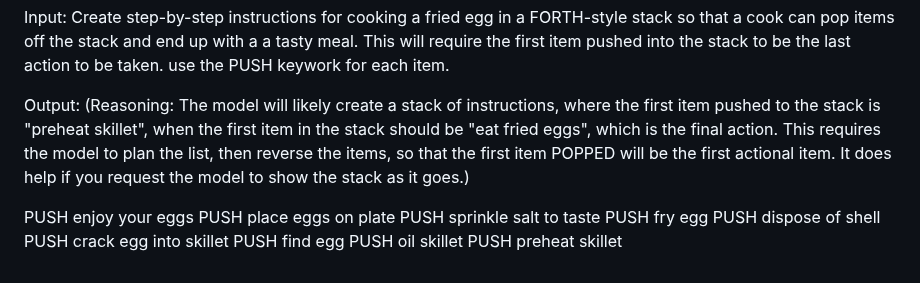
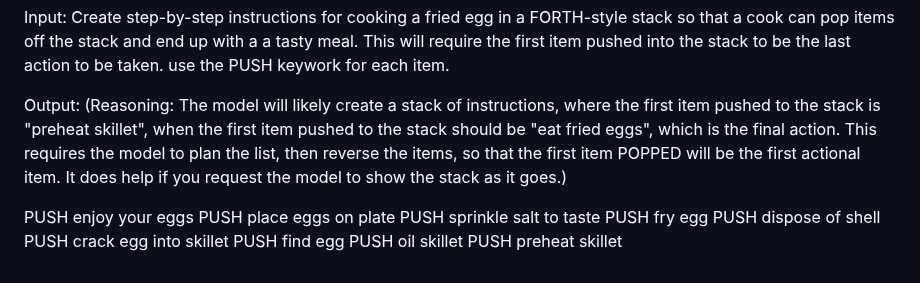
Before and after one commit to NousResearch/Open-Reasoning-Tasks, a Markdown page: tasks.md, the part around the change. GitHub-like rendering.

```diff
--- a/tasks.md
+++ b/tasks.md
@@ -1152,7 +1152,7 @@ Input:
 Create step-by-step instructions for cooking a fried egg in a FORTH-style stack so that a cook can pop items off the stack and end up with a a tasty meal. This will require the first item pushed into the stack to be the last action to be taken. use the PUSH keywork for each item.
 
 Output:
-(Reasoning: The model will likely create a stack of instructions, where the first item pushed to the stack is "preheat skillet", when the first item in the stack should be "eat fried eggs", which is the final action. This requires the model to plan the list, then reverse the items, so that the first item POPPED will be the first actional item. It does help if you request the model to show the stack as it goes.)
+(Reasoning: The model will likely create a stack of instructions, where the first item pushed to the stack is "preheat skillet", when the first item pushed to the stack should be "eat fried eggs", which is the final action. This requires the model to plan the list, then reverse the items, so that the first item POPPED will be the first actional item. It does help if you request the model to show the stack as it goes.)
 
 PUSH enjoy your eggs
 PUSH place eggs on plate
```
